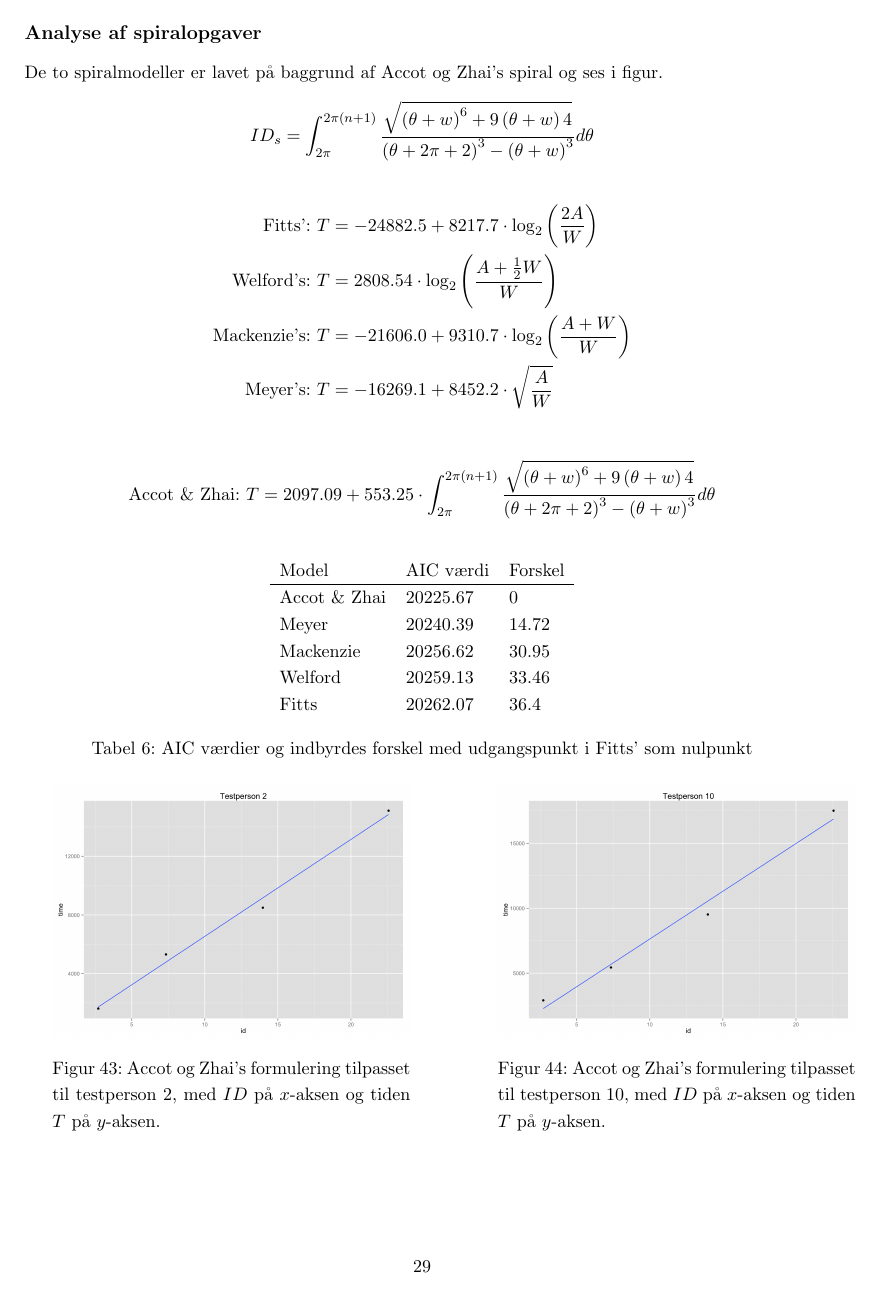
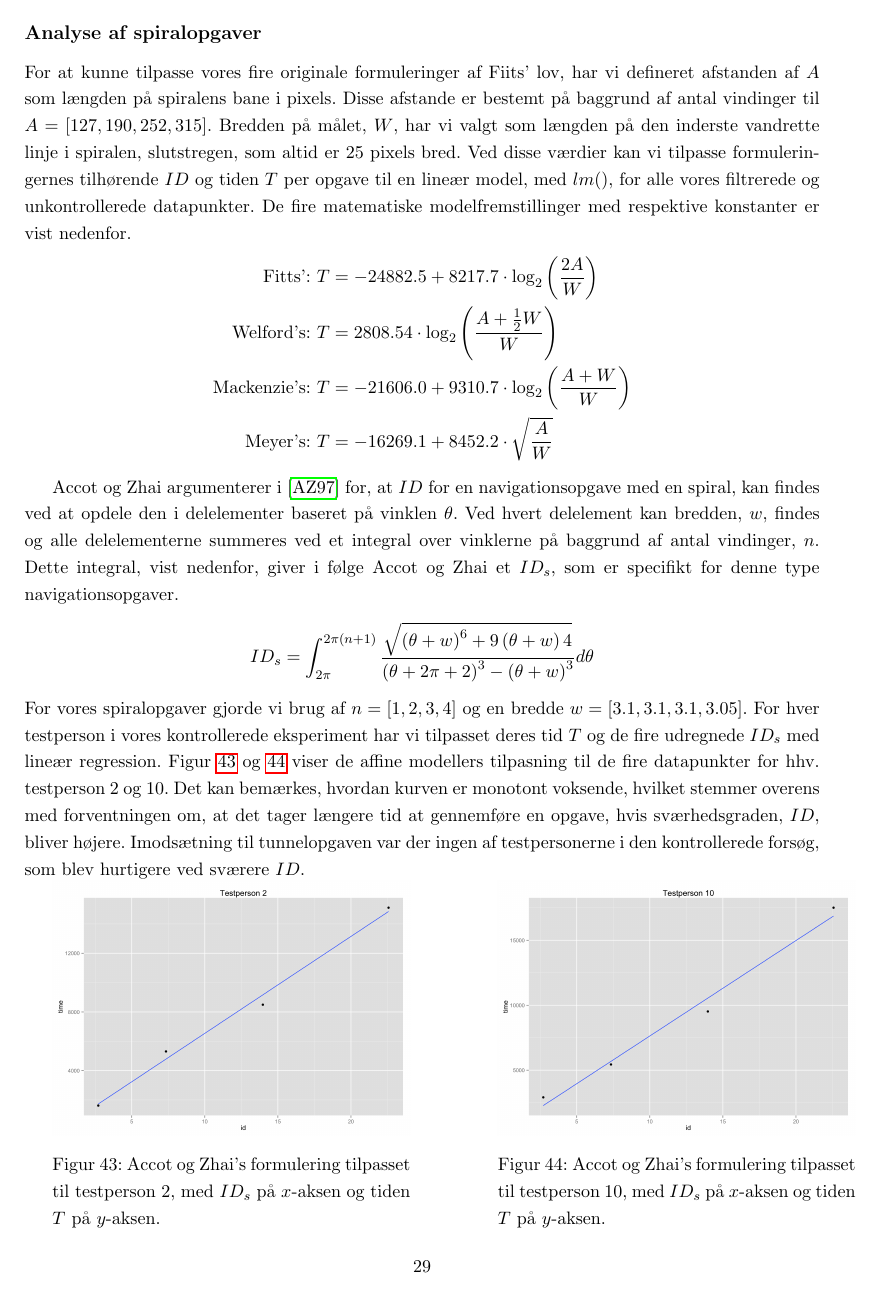
Before and after one commit to MrAdam/bachelor, a LaTeX thesis (latex/main.tex): page 33 of 56 before the commit and page 33 of 57 after it. Compiled offline with pdfLaTeX.

```diff
--- a/latex/main.tex
+++ b/latex/main.tex
@@ -750,11 +750,7 @@
 \newpage
 \addcontentsline{toc}{subsection}{Analyse af spiralopgaver}
 \subsection*{Analyse af spiralopgaver}
-De to spiralmodeller er lavet på baggrund af Accot og Zhai's spiral og ses i figur.
-\begin{align*}
-ID_s = \int_{2\pi}^{2\pi(n+1)}\frac{\sqrt{\left(\theta+w\right)^6+9\left(\theta+w\right)4}}{\left(\theta+2\pi+2\right)^3-\left(\theta+w\right)^3}d\theta
-\end{align*}
-
+For at kunne tilpasse vores fire originale formuleringer af Fiits' lov, har vi defineret afstanden af $A$ som længden på spiralens bane i pixels. Disse afstande er bestemt på baggrund af antal vindinger til $A = [127,190,252,315]$. Bredden på målet, $W$, har vi valgt som længden på den inderste vandrette linje i spiralen, slutstregen, som altid er 25 pixels bred. Ved disse værdier kan vi tilpasse formuleringernes tilhørende $ID$ og tiden $T$ per opgave til en lineær model, med $lm()$, for alle vores filtrerede og unkontrollerede datapunkter. De fire matematiske modelfremstillinger med respektive konstanter er vist nedenfor.
 \begin{align*}
 \text{Fitts': } &T = -24882.5+ 8217.7 \cdot \log_2\left(\frac{2A}{W}\right)\\
 \text{Welford's: } &T =  2808.54\cdot \log_2\left(\frac{A+\frac{1}{2}W}{W}\right)\\
@@ -762,6 +758,29 @@
 \text{Meyer's: } &T = -16269.1 + 8452.2 \cdot \sqrt{\frac{A}{W}}
 \end{align*}
 
+Accot og Zhai argumenterer i \cite{accot1997} for, at $ID$ for en navigationsopgave med en spiral, kan findes ved at opdele den i delelementer baseret på vinklen $\theta$. Ved hvert delelement kan bredden, $w$, findes og alle delelementerne summeres ved et integral over vinklerne på baggrund af antal vindinger, $n$. Dette integral, vist nedenfor, giver i følge Accot og Zhai et $ID_s$, som er specifikt for denne type navigationsopgaver.
 \begin{align*}
+ID_s = \int_{2\pi}^{2\pi(n+1)}\frac{\sqrt{\left(\theta+w\right)^6+9\left(\theta+w\right)4}}{\left(\theta+2\pi+2\right)^3-\left(\theta+w\right)^3}d\theta
+\end{align*}
+For vores spiralopgaver gjorde vi brug af $n=[1,2,3,4]$ og en bredde $w=[3.1,3.1,3.1,3.05]$. For hver testperson i vores kontrollerede eksperiment har vi tilpasset deres tid $T$ og de fire udregnede $ID_s$ med lineær regression. Figur \ref{fig:spiralingtest1} og \ref{fig:spiralingtest2} viser de affine modellers tilpasning til de fire datapunkter for hhv. testperson 2 og 10. Det kan bemærkes, hvordan kurven er monotont voksende, hvilket stemmer overens med forventningen om, at det tager længere tid at gennemføre en opgave, hvis sværhedsgraden, $ID$, bliver højere. Imodsætning til tunnelopgaven var der ingen af testpersonerne i den kontrollerede forsøg, som blev hurtigere ved sværere $ID$.
+
+\begin{minipage}{\linewidth}
+	\begin{minipage}[b]{.45\linewidth}
+		\includegraphics[width=\textwidth]{images/plots/plot_model_test_spiraling_1}
+		\captionof{figure}{Accot og Zhai's formulering tilpasset til testperson 2, med $ID_s$ på $x$-aksen og tiden $T$ på $y$-aksen.}
+		\label{fig:spiralingtest1}
+	\end{minipage}
+	\begin{minipage}[b]{0.1\linewidth}
+	~
+	\end{minipage}
+	\begin{minipage}[b]{0.45\linewidth}
+		\includegraphics[width=\textwidth]{images/plots/plot_model_test_spiraling_2}
+		\captionof{figure}{Accot og Zhai's formulering tilpasset til testperson 10, med $ID_s$ på $x$-aksen og tiden $T$ på $y$-aksen.}
+		\label{fig:spiralingtest2}
+	\end{minipage}
+\end{minipage}
+
+\newpage
+Ved at tilpasse Accot og Zhai's $ID$ til vores filtrerede og ukontrollerede datapunkter fandt vi frem til den matematiske model i ligning \ref{eq:accotspiral}. Det kan bemærkes, at de to konstante led for denne model er markant anderledes end de tilsvarende for de fire andre formuleringer.  AIC analysen i tabel \ref{tab:table_analysis_aic_spiral} viser, hvordan Accot og Zhai's formulering klarer sig væsentligt bedre end de fire andre. Dette er også, hvad vi forventede, da de formuleringer ikke er beregnet til denne type navigationsopgaver.
+\begin{align}
 \text{Accot \& Zhai: } T = 2097.09+553.25 \cdot \int_{2\pi}^{2\pi(n+1)}\frac{\sqrt{\left(\theta+w\right)^6+9\left(\theta+w\right)4}}{\left(\theta+2\pi+2\right)^3-\left(\theta+w\right)^3}d\theta
-\end{align*}
@@ -777,24 +800,8 @@
 Fitts & 20262.07 & 36.4
 \end{tabular}
 \caption{AIC værdier og indbyrdes forskel med udgangspunkt i Fitts' som nulpunkt}
-\label{tab:table_analysis_aic_tunnel}
+\label{tab:table_analysis_aic_spiral}
 \end{table}
-
-\begin{minipage}{\linewidth}
-	\begin{minipage}[b]{.45\linewidth}
-		\includegraphics[width=\textwidth]{images/plots/plot_model_test_spiraling_1}
-		\captionof{figure}{Accot og Zhai's formulering tilpasset til testperson 2, med $ID$ på $x$-aksen og tiden $T$ på $y$-aksen.}
-		\label{fig:spiralingtest1}
-	\end{minipage}
-	\begin{minipage}[b]{0.1\linewidth}
-	~
-	\end{minipage}
-	\begin{minipage}[b]{0.45\linewidth}
-		\includegraphics[width=\textwidth]{images/plots/plot_model_test_spiraling_2}
-		\captionof{figure}{Accot og Zhai's formulering tilpasset til testperson 10, med $ID$ på $x$-aksen og tiden $T$ på $y$-aksen.}
-		\label{fig:spiralingtest2}
-	\end{minipage}
-\end{minipage}
 
 \begin{minipage}{\linewidth}
 	\begin{minipage}[t]{.45\linewidth}
```
Also changed, not shown: latex/main.tex (14 more changed lines), 1 other file.
